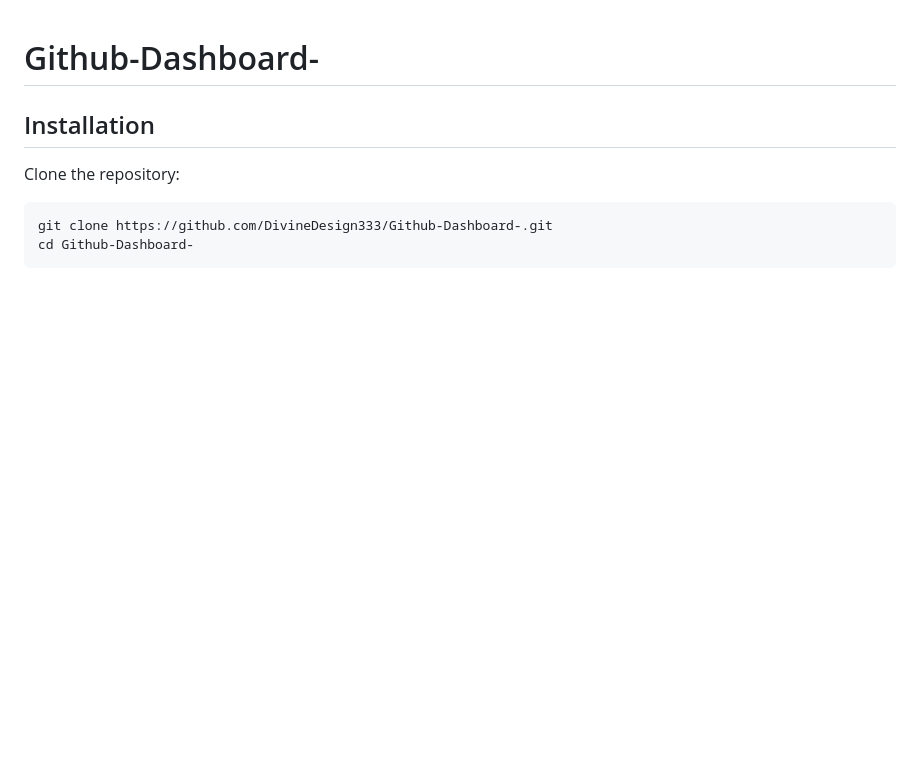
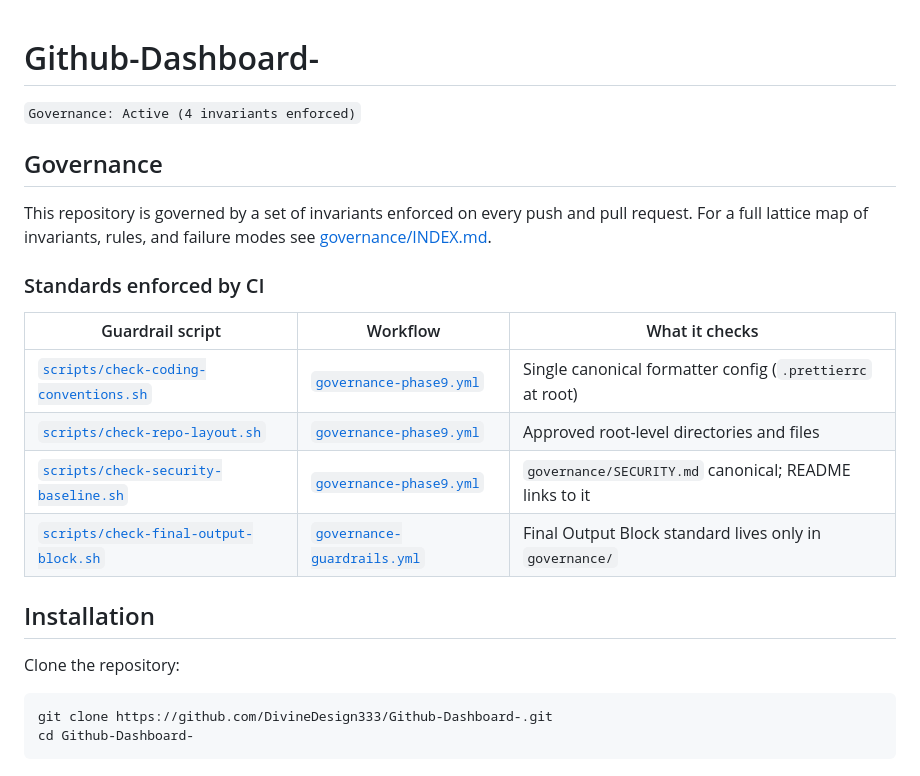
Before and after one commit to DivineDesign333/Github-Dashboard-, a Markdown page: README.md, the part around the change. Rendered like a GitHub page; blank space fills up the shorter version.

Commit message:
feat: add Phase 9.1 governance observability (badge, README section, lattice index)
Co-authored-by: DivineDesign333 <192065486+DivineDesign333@users.noreply.github.com>

```diff
--- a/README.md
+++ b/README.md
@@ -1,4 +1,19 @@
 # Github-Dashboard-
+
+`Governance: Active (4 invariants enforced)`
+
+## Governance
+
+This repository is governed by a set of invariants enforced on every push and pull request. For a full lattice map of invariants, rules, and failure modes see [governance/INDEX.md](governance/INDEX.md).
+
+### Standards enforced by CI
+
+| Guardrail script | Workflow | What it checks |
+|---|---|---|
+| [`scripts/check-coding-conventions.sh`](scripts/check-coding-conventions.sh) | [`governance-phase9.yml`](.github/workflows/governance-phase9.yml) | Single canonical formatter config (`.prettierrc` at root) |
+| [`scripts/check-repo-layout.sh`](scripts/check-repo-layout.sh) | [`governance-phase9.yml`](.github/workflows/governance-phase9.yml) | Approved root-level directories and files |
+| [`scripts/check-security-baseline.sh`](scripts/check-security-baseline.sh) | [`governance-phase9.yml`](.github/workflows/governance-phase9.yml) | `governance/SECURITY.md` canonical; README links to it |
+| [`scripts/check-final-output-block.sh`](scripts/check-final-output-block.sh) | [`governance-guardrails.yml`](.github/workflows/governance-guardrails.yml) | Final Output Block standard lives only in `governance/` |
 
 ## Installation
 
```
Also changed, not shown: governance/INDEX.md (added, +14 -0 lines).
